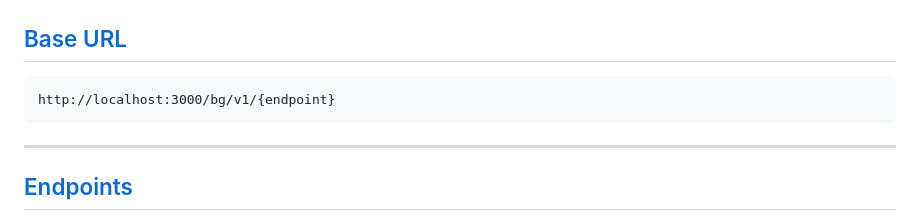
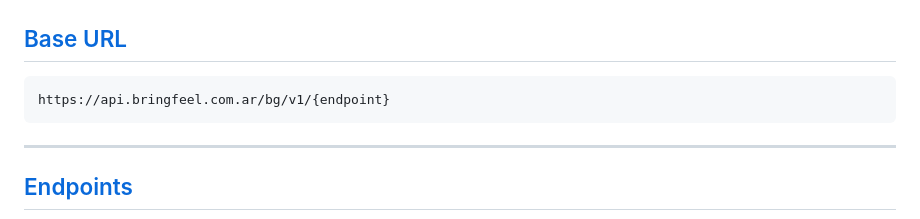
Before and after one commit to ByteCoderX/barriogestion, a Markdown page: backend/README.md, the part around the change. GitHub-like rendering.

Commit message:
Endpoint de la api actualizado

````diff
--- a/backend/README.md
+++ b/backend/README.md
@@ -40,7 +40,7 @@ Backend construido con TypeScript, NodeJS, Express.JS, JWT, Prisma ORM y algunas
 ## [Base URL](#base-url)
 
 ```
-http://localhost:3000/bg/v1/{endpoint}
+https://api.bringfeel.com.ar/bg/v1/{endpoint}
 ```
 
 ---
````
